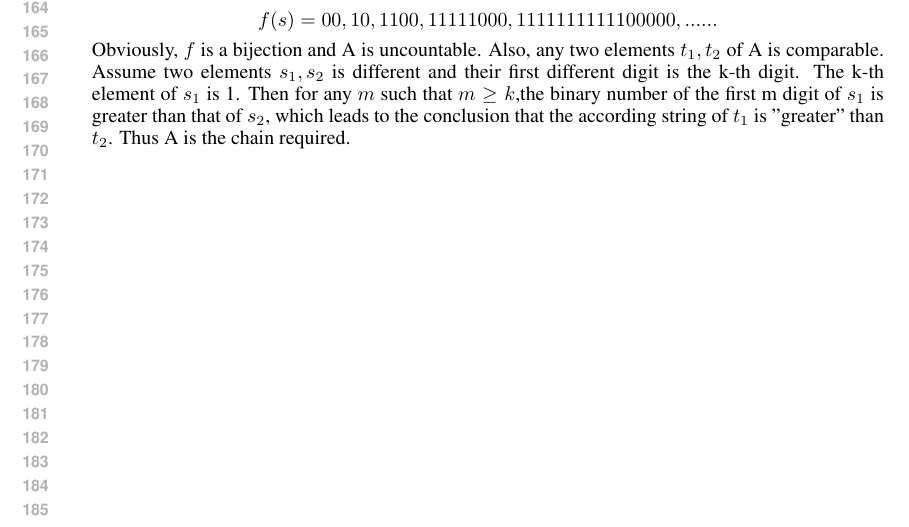
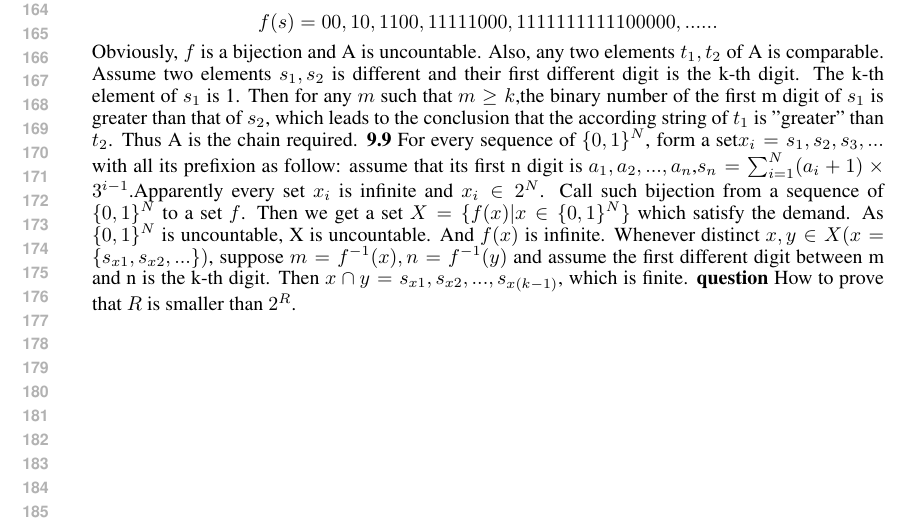
Before and after one commit to MajorDavidZhang/DeMath, a LaTeX problem sheet (HW9/HW9.tex): part of page 4 of 4, cut so that both start at the same text. Compiled offline with pdfLaTeX.

Commit message:
Update HW9.tex

```diff
--- a/HW9/HW9.tex
+++ b/HW9/HW9.tex
@@ -137,6 +137,9 @@ It is obvious that for any $B\in \{0,1\}^N$, we can get to $f^{-1}\in (\{0,1\}^N
 	 f(s)=00,10,1100,11111000,1111111111100000,......
 	 $$
 	 Obviously, $f$ is a bijection and A is uncountable. Also, any two elements $t_1,t_2$ of A is comparable. Assume two elements $s_1,s_2$ is different and their first different digit is the k-th digit. The k-th element of $s_1$ is 1. Then for any $m$ such that $m \ge k$,the binary number of the first m digit of $s_1$ is greater than that of $s_2$, which leads to the conclusion that the according string of $t_1$ is "greater" than $t_2$. Thus A is the chain required.
-
+  \textbf{9.9}
+	  For every sequence of $\{0,1\} ^N$, form a set$x_i={s_1,s_2,s_3,...}$ with all its prefixion as follow: assume that its first n digit is $a_1,a_2,...,a_n$,$s_n=\sum_{i=1}^N(a_i+1)\times 3^{i-1}$.Apparently every set $x_i$ is infinite and $x_i\in 2^N$. Call such bijection from a sequence of $\{0,1\}^N$ to a set $f$. Then we get a set $X=\{f(x)|x\in \{0,1\}^N\}$ which satisfy the demand. As $\{0,1\} ^N$ is uncountable, X is uncountable. And $f(x)$ is infinite. Whenever distinct $x,y \in X(x=\{s_{x1},s_{x2},...\})$, suppose $m=f^{-1}(x),n=f^{-1}(y)$ and assume the first different digit between m and n is the k-th digit. Then $x\cap y={s_{x1},s_{x2},...,s_{x(k-1)}}$, which is finite.
+	 \textbf{question}
+	 How to prove that $R$ is smaller than $2^R$.
 
 \end{document}
```
